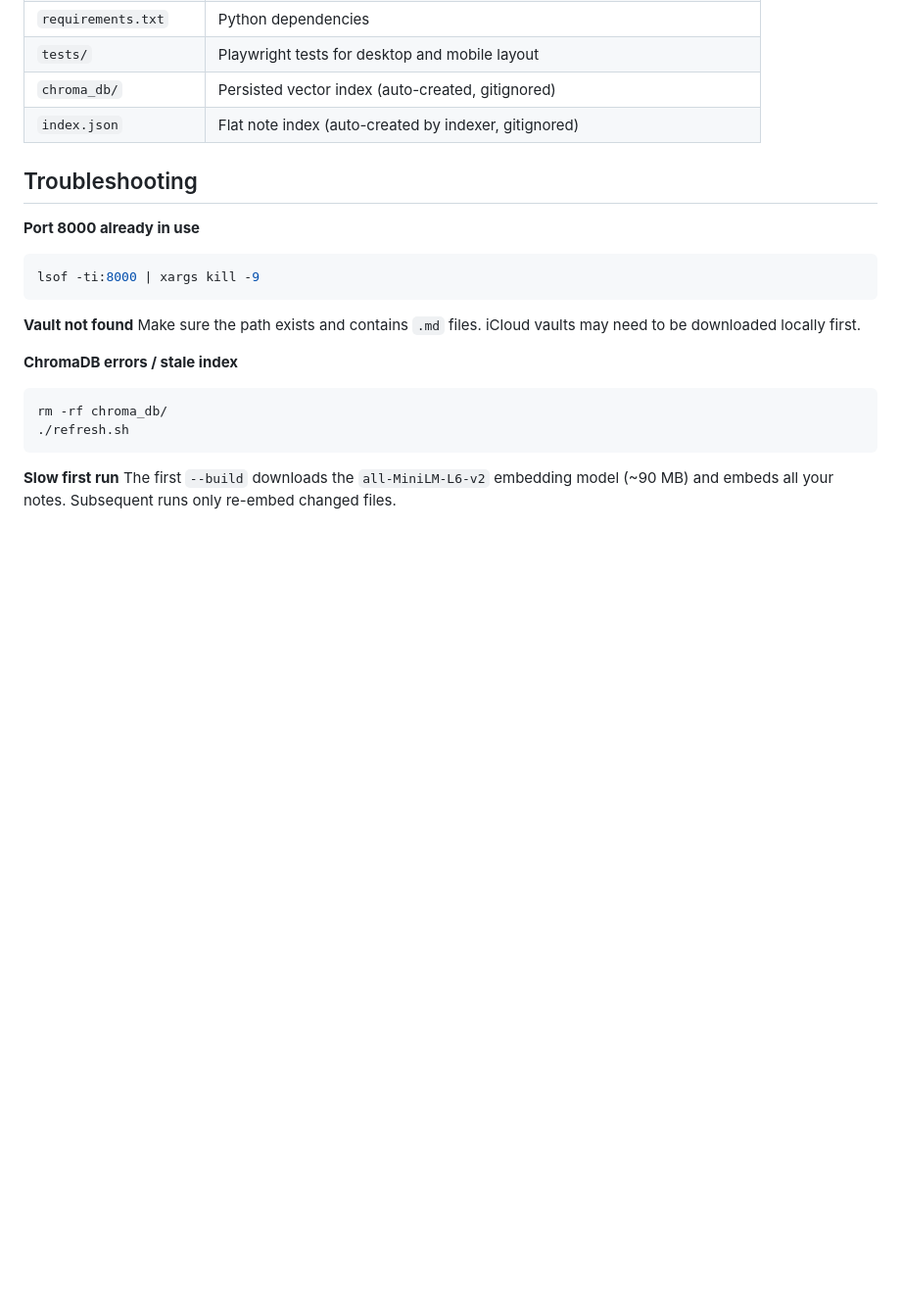
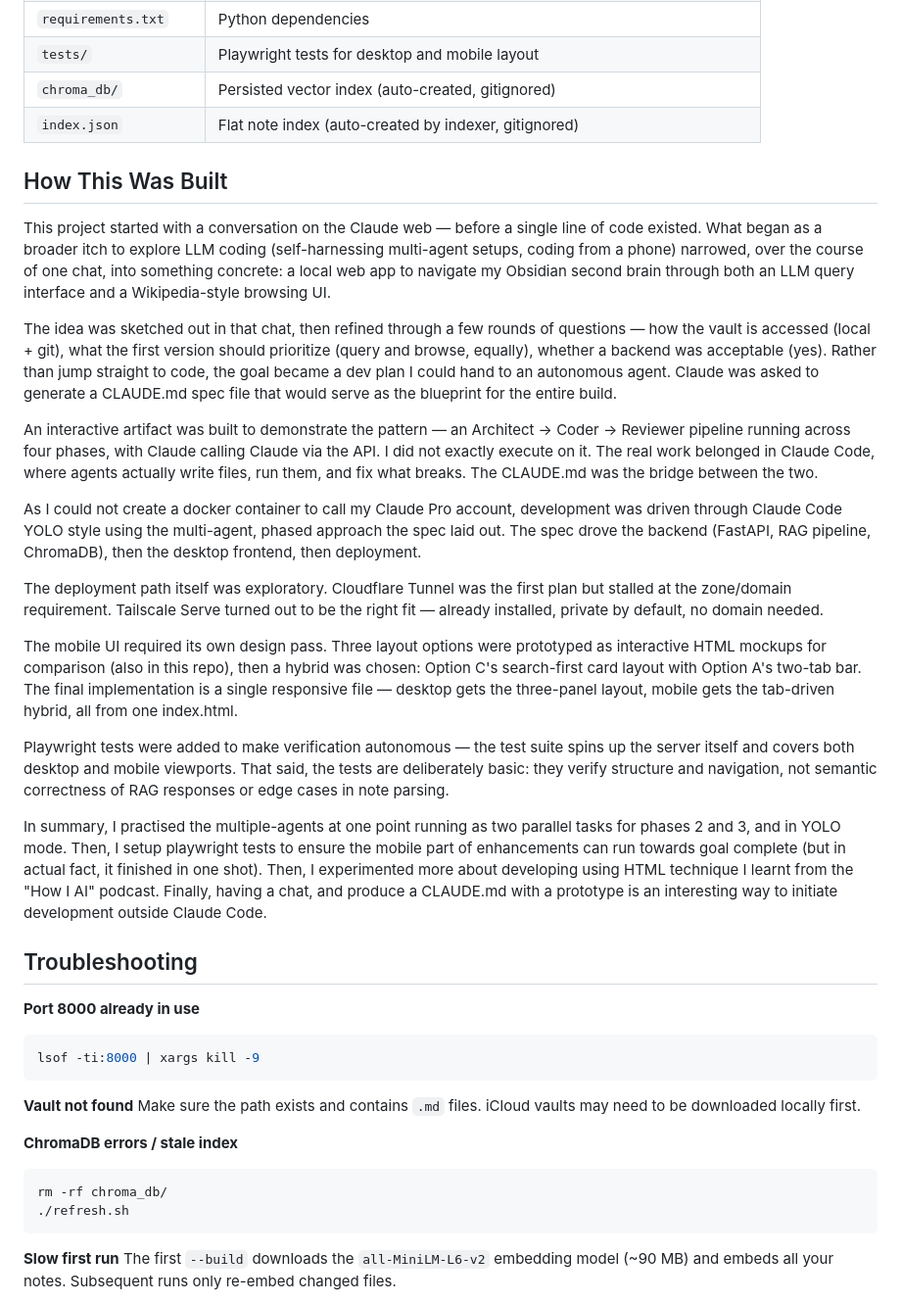
Before and after one commit to ngkaboon/obsidian-navigator, a Markdown page: README.md, the part around the change. Shown at 98% size. Drawn GitHub-style; blank space fills up the shorter version.

Commit message:
Update README with build story and Tailscale setup — assisted by claude

```diff
--- a/README.md
+++ b/README.md
@@ -76,6 +76,25 @@ Add it as a home screen icon in Safari: Share → Add to Home Screen.
 | `chroma_db/` | Persisted vector index (auto-created, gitignored) |
 | `index.json` | Flat note index (auto-created by indexer, gitignored) |
 
+## How This Was Built
+
+This project started with a conversation on the Claude web — before a single line of code existed. What began as a broader itch to explore LLM coding (self-harnessing multi-agent setups, coding from a phone) narrowed, over the course of one chat, into something concrete: a local web app to navigate my Obsidian second brain through both an LLM query interface and a Wikipedia-style browsing UI.
+
+The idea was sketched out in that chat, then refined through a few rounds of questions — how the vault is accessed (local + git), what the first version should prioritize (query and browse, equally), whether a backend was acceptable (yes). Rather than jump straight to code, the goal became a dev plan I could hand to an autonomous agent. Claude was asked to generate a CLAUDE.md spec file that would serve as the blueprint for the entire build.
+
+An interactive artifact was built to demonstrate the pattern — an Architect → Coder → Reviewer pipeline running across four phases, with Claude calling Claude via the API. I did not exactly execute on it. The real work belonged in Claude Code, where agents actually write files, run them, and fix what breaks. The CLAUDE.md was the bridge between the two.
+
+As I could not create a docker container to call my Claude Pro account, development was driven through Claude Code YOLO style using the multi-agent, phased approach the spec laid out. The spec drove the backend (FastAPI, RAG pipeline, ChromaDB), then the desktop frontend, then deployment.
+
+The deployment path itself was exploratory. Cloudflare Tunnel was the first plan but stalled at the zone/domain requirement. Tailscale Serve turned out to be the right fit — already installed, private by default, no domain needed.
+
+The mobile UI required its own design pass. Three layout options were prototyped as interactive HTML mockups for comparison (also in this repo), then a hybrid was chosen: Option C's search-first card layout with Option A's two-tab bar. The final implementation is a single responsive file — desktop gets the three-panel layout, mobile gets the tab-driven hybrid, all from one index.html.
+
+Playwright tests were added to make verification autonomous — the test suite spins up the server itself and covers both desktop and mobile viewports. That said, the tests are deliberately basic: they verify structure and navigation, not semantic correctness of RAG responses or edge cases in note parsing.
+
+In summary, I practised the multiple-agents at one point running as two parallel tasks for phases 2 and 3, and in YOLO mode. Then, I setup playwright tests to ensure the mobile part of enhancements can run towards goal complete (but in actual fact, it finished in one shot). Then, I experimented more about developing using HTML technique I learnt from the "How I AI" podcast. Finally, having a chat, and produce a CLAUDE.md with a prototype is an interesting way to initiate development outside Claude Code.
+
+
 ## Troubleshooting
 
 **Port 8000 already in use**
```
